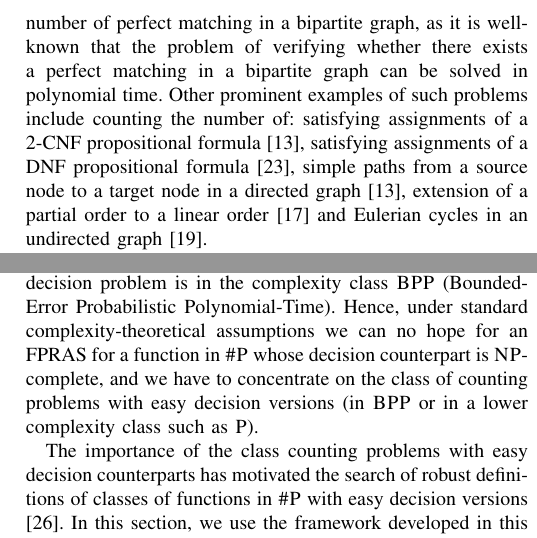
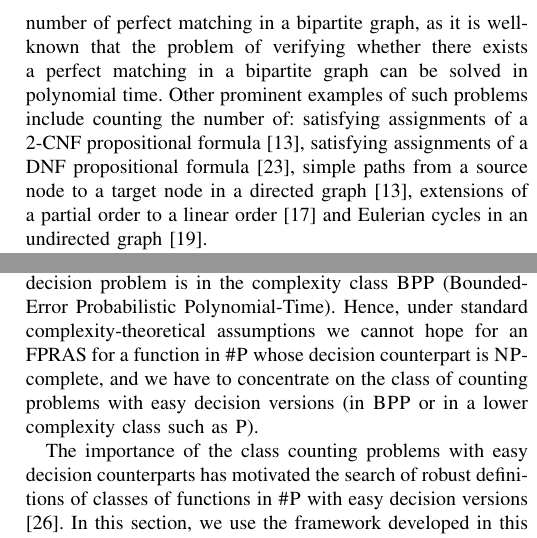
Before and after one commit to mmunos/descriptive, a LaTeX paper (LICS/main.tex, which reads LICS/syntactic.tex): two parts of the columns of page 5 of 15, joined at a grey line, cut so that both start at the same text. Compiled offline with pdfLaTeX; a missing font is replaced by an installed copy or a similar font; a LaTeX package or settings file that is missing is left out.

Commit message:
mas cambios

```diff
--- a/LICS/syntactic.tex
+++ b/LICS/syntactic.tex
@@ -1,8 +1,8 @@
 %!TEX root = main.tex
 
-The class $\shp$ was introduced in \cite{Valiant79} to prove that computing the permanent of a matrix, as defined in Example \ref{exa-perm}, is a difficult problem. More specifically, it was shown in  \cite{Valiant79}  that this problem is $\shp$-complete. As a consequence of this result the problem of computing the number of perfect matchings in a bipartite graph was also shown to be $\shp$-complete. Since then  many counting problems have been proved to be $\shp$-complete \cite{V79b,PB83,P86,L86,BW91,HMRS98,BW05,DS12, PS13,PS14}. Among them, problems having easy decision counterparts play a fundamental role, as a counting problem with a hard decision version is expected to be hard. A first prominent example of such problems is counting the number of perfect matching in a bipartite graph, as it is well-known that the problem of verifying whether there exists a perfect matching in a bipartite graph can be solved in polynomial time. Other prominent examples of such problems include counting the number of: satisfying assignments of a 2-CNF propositional formula \cite{V79b}, satisfying assignments of a DNF propositional formula \cite{DHK05}, simple paths from a source node to a target node in a directed graph \cite{V79b}, extension of a partial order to a linear order \cite{BW91} and Eulerian cycles in an undirected graph \cite{BW05}.
+The class $\shp$ was introduced in \cite{Valiant79} to prove that computing the permanent of a matrix, as defined in Example \ref{exa-perm}, is a difficult problem. More specifically, it was shown in  \cite{Valiant79}  that this problem is $\shp$-complete. As a consequence of this result the problem of computing the number of perfect matchings in a bipartite graph was also shown to be $\shp$-complete. Since then  many counting problems have been proved to be $\shp$-complete \cite{V79b,PB83,P86,L86,BW91,HMRS98,BW05,DS12, PS13,PS14}. Among them, problems having easy decision counterparts play a fundamental role, as a counting problem with a hard decision version is expected to be hard. A first prominent example of such problems is counting the number of perfect matching in a bipartite graph, as it is well-known that the problem of verifying whether there exists a perfect matching in a bipartite graph can be solved in polynomial time. Other prominent examples of such problems include counting the number of: satisfying assignments of a 2-CNF propositional formula \cite{V79b}, satisfying assignments of a DNF propositional formula \cite{DHK05}, simple paths from a source node to a target node in a directed graph \cite{V79b}, extensions of a partial order to a linear order \cite{BW91} and Eulerian cycles in an undirected graph \cite{BW05}.
 
-Counting problems with easy decision versions play a fundamental role in the search of efficient approximations algorithms for functions in $\shp$. A fully-polynomial randomized approximation scheme (FPRAS) for a function $f : \Sigma^* \to \bbN$ is a randomized algorithm ${\cal A} : \Sigma^* \times (0,1) \to \bbN$ such that: (1) for every string $x \in \Sigma^*$ and real value $\varepsilon \in (0,1)$, the probability that $|f(x) - {\cal A}(x,\varepsilon)| \leq \varepsilon \cdot f(x)$ is at least $\frac{3}{4}$, and (2) the running time of ${\cal A}$ is polynomial in the size of $x$ and $1/\varepsilon$ \cite{KL83}. Notably, there exist $\shp$-complete functions that can be efficiently approximated as they admit FPRAS; for instance, there exist FPRAS for the problems of counting the number of satisfying assignments of a DNF propositional formula \cite{KL83} and the number of perfect matchings of a bipartite graph \cite{JSV04}. A key observation here is that if a $\shp$-complete function admits an FPRAS, then its associated decision problem is in the complexity class $\bpp$ (Bounded-Error Probabilistic Polynomial-Time). Hence, under standard complexity-theoretical assumptions we can no hope for an FPRAS for a function in $\shp$ whose decision counterpart is $\np$-complete, and we have to concentrate on the class of counting problems with easy decision versions (in $\bpp$ or in a lower complexity class such as $\ptime$).
+Counting problems with easy decision versions play a fundamental role in the search of efficient approximations algorithms for functions in $\shp$. A fully-polynomial randomized approximation scheme (FPRAS) for a function $f : \Sigma^* \to \bbN$ is a randomized algorithm ${\cal A} : \Sigma^* \times (0,1) \to \bbN$ such that: (1) for every string $x \in \Sigma^*$ and real value $\varepsilon \in (0,1)$, the probability that $|f(x) - {\cal A}(x,\varepsilon)| \leq \varepsilon \cdot f(x)$ is at least $\frac{3}{4}$, and (2) the running time of ${\cal A}$ is polynomial in the size of $x$ and $1/\varepsilon$ \cite{KL83}. Notably, there exist $\shp$-complete functions that can be efficiently approximated as they admit FPRAS; for instance, there exist FPRAS for the problems of counting the number of satisfying assignments of a DNF propositional formula \cite{KL83} and the number of perfect matchings of a bipartite graph \cite{JSV04}. A key observation here is that if a $\shp$-complete function admits an FPRAS, then its associated decision problem is in the complexity class $\bpp$ (Bounded-Error Probabilistic Polynomial-Time). Hence, under standard complexity-theoretical assumptions we cannot hope for an FPRAS for a function in $\shp$ whose decision counterpart is $\np$-complete, and we have to concentrate on the class of counting problems with easy decision versions (in $\bpp$ or in a lower complexity class such as $\ptime$).
 
 The importance of the class counting problems with easy decision counterparts has motivated the search of robust definitions of classes of functions in $\shp$ with easy decision versions \cite{PagourtzisZ06}. In this section, we use the framework developed in this paper to address this problem. More specifically, we introduce in Section \ref{sec-hier-shp} a hierarchy of
 
```
